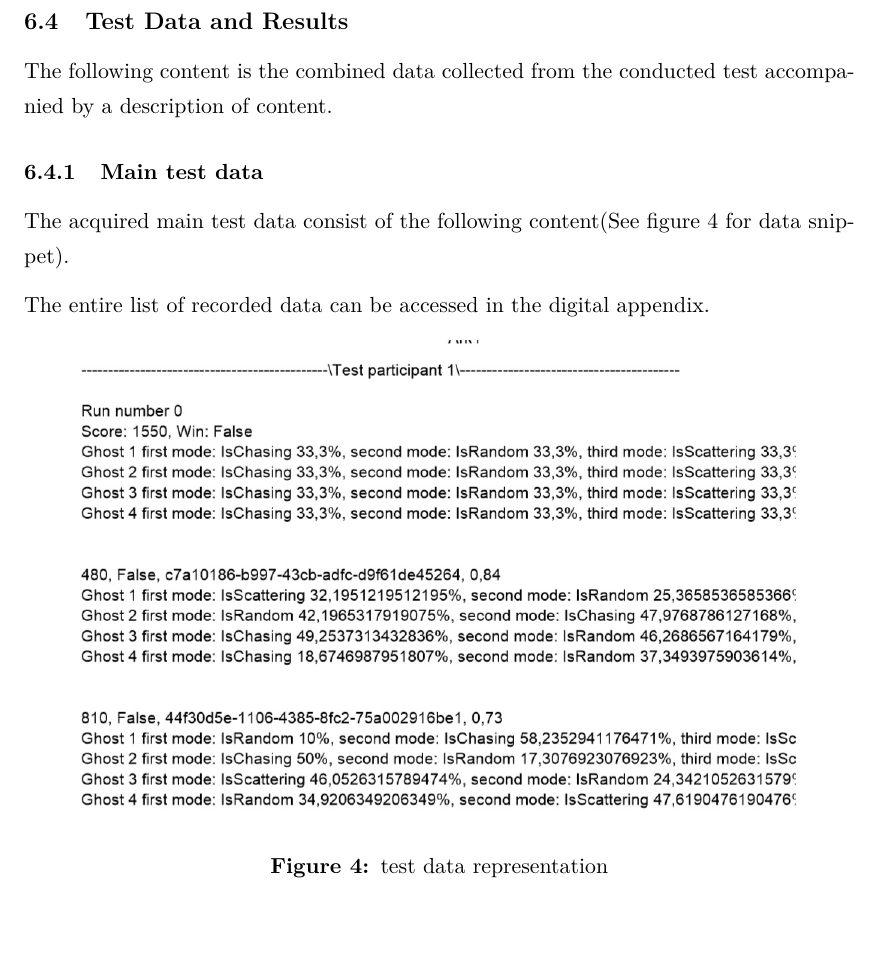
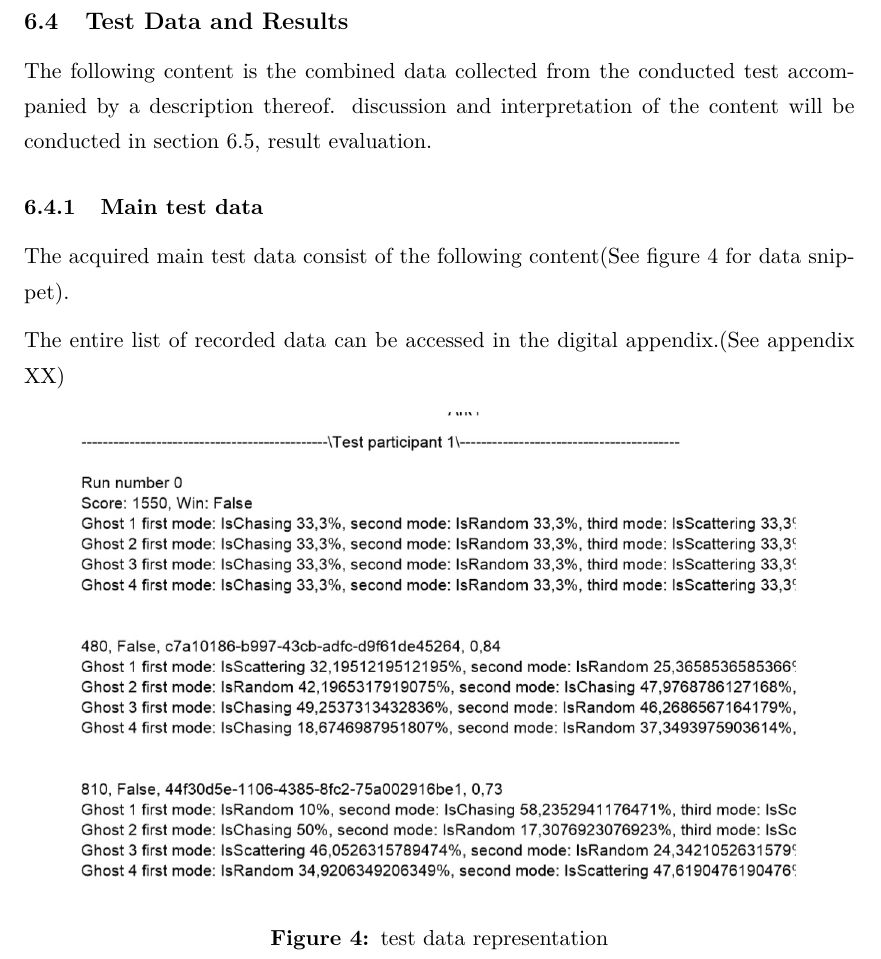
Before and after one commit to Borisln90/med5report, a LaTeX document (main.tex, which reads chapters/evaluation.tex): part of page 35 of 43, cut so that both start at the same text, the shorter picture padded with empty space. Compiled offline with pdfLaTeX.

Commit message:
eval data re completed

```diff
--- a/chapters/evaluation.tex
+++ b/chapters/evaluation.tex
@@ -157,12 +158,12 @@ End the testing by informing the test participant the game is terminated.
 
 \newpage
 \subsection{Test Data and Results}
-The following content is the combined data collected from the conducted test accompanied by a description of content.
+The following content is the combined data collected from the conducted test accompanied by a description thereof. discussion and interpretation of the content will be conducted in section \ref{resulteval}, result evaluation.
 
 \subsubsection{Main test data}
 The acquired main test data consist of the following content(See figure \ref{fig:testdata} for data snippet).
 
-The entire list of recorded data can be accessed in the digital appendix.
+The entire list of recorded data can be accessed in the digital appendix.(See appendix XX)
 
 \begin{figure}[!htbp]
 \centering
```
Also changed, not shown: chapters/evaluation.tex (9 more changed lines).
